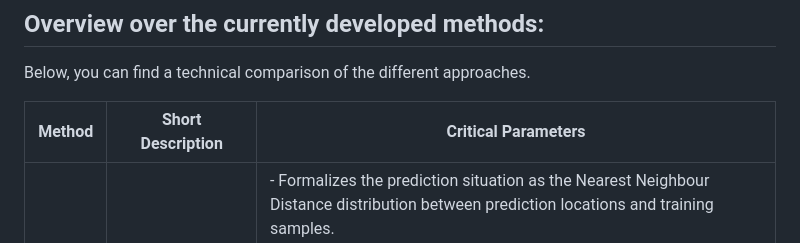
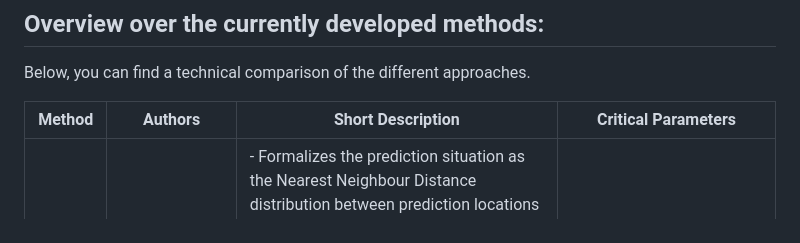
Before and after one commit to JanLinnenbrink/PDAV, a Markdown page: README.md, the part around the change. Drawn GitHub-style.

```diff
--- a/README.md
+++ b/README.md
@@ -13,8 +13,8 @@ As such, the repository is expected to grow and include newly developed methods
 
 Below, you can find a technical comparison of the different approaches.
 
-| Method      | Short Description | Critical Parameters |
-| ----------- | ----------- | ----------- |
+| Method | Authors | Short Description | Critical Parameters |
+| ----------- | ----------- | ----------- | ----------- |
 | NNDM | [Milà et al. (2022)](https://doi.org/10.1111/2041-210X.13851) | - Formalizes the prediction situation as the Nearest Neighbour Distance distribution between prediction locations and training samples.<br>- Then, for every k in N, it calculates the NND between the training samples and the hold-out sample<br>- Then, it excludes the training point that is clostest to the held-out point until the NND between the training samples and the held-out point matches the NND between prediction points and training samples. | - *phi*: Autocorrelation threshold up to which Nearest-Neighbour distances are being matched<br>- *min_train*: fold balancing |
 | kNNDM | [Linnenbrink & Milà et al. (2024)](https://doi.org/10.5194/gmd-17-5897-2024) | - Formalizes the prediction situation as the Nearest Neighbour Distance distribution between prediction locations and training samples.<br>- Uses clustering to create a continuum of fold configurations ranging from random resampling to a blocked split.<br>- Then selects the configuration that best approximates the prediction situation. | - *maxp*: fold balancing |
 | DA-CV |  [Wang et al. (2025)](https://doi.org/10.1016/j.ecoinf.2025.103287) | - Uses adversial validation to classify the prediction area into locations that are similar or dissimilar to the training samples.<br>- Returns a random and a spatial resampling splits.<br>- The validation statistics obtained by these two splits are then weighted by the proportion of similar or dissimilar areas, respectively. | - *autoc_threshold*: block size in spatial cross-validation |
```
